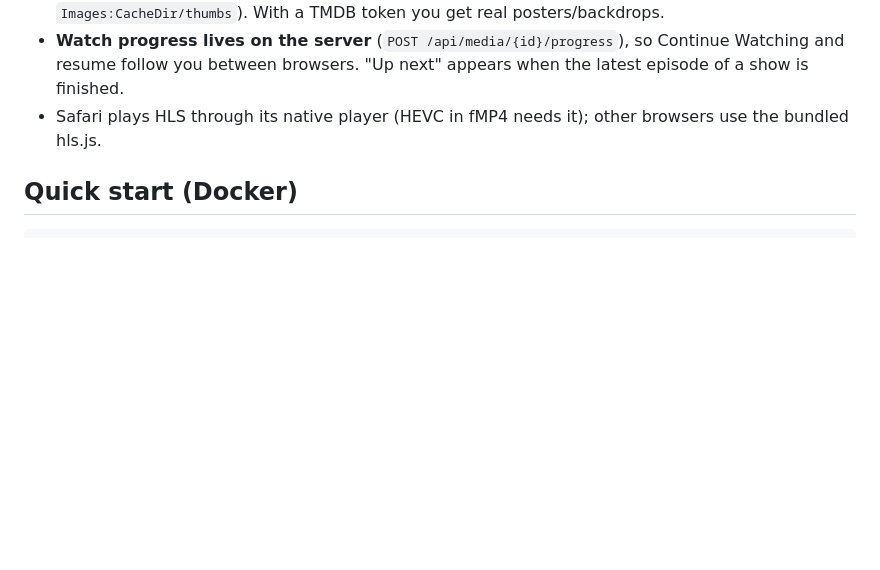
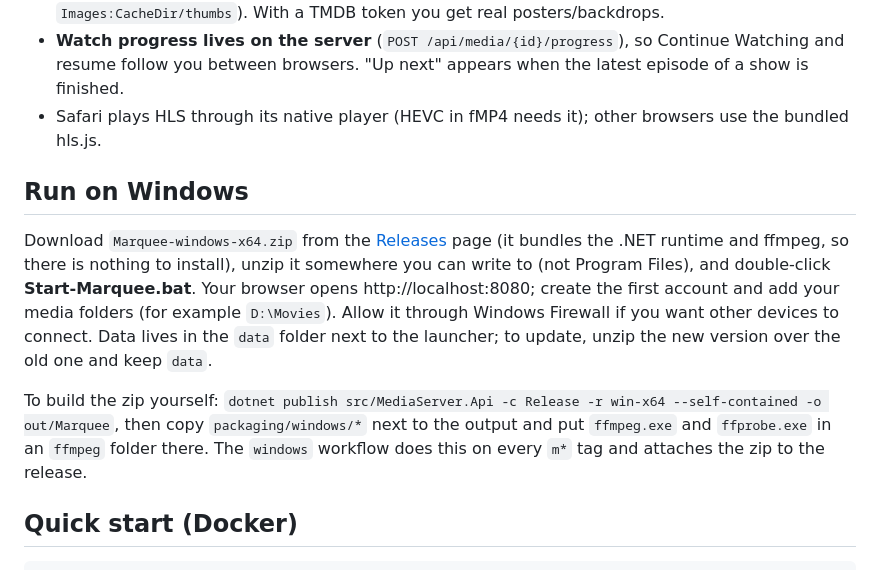
Before and after one commit to thekolbstr/Marquee, a Markdown page: README.md, the part around one of its changes. Rendered like a GitHub page; blank space fills up the shorter version.

```diff
--- a/README.md
+++ b/README.md
@@ -27,6 +38,15 @@ detail pages with season tabs, and a full-screen player (keyboard: space/k, j/l
 - **Watch progress lives on the server** (`POST /api/media/{id}/progress`), so Continue Watching and resume follow you between
   browsers. "Up next" appears when the latest episode of a show is finished.
 - Safari plays HLS through its native player (HEVC in fMP4 needs it); other browsers use the bundled hls.js.
+
+## Run on Windows
+
+Download `Marquee-windows-x64.zip` from the [Releases](../../releases) page (it bundles the .NET runtime and ffmpeg, so there is nothing to install), unzip it somewhere you can write to
+(not Program Files), and double-click **Start-Marquee.bat**. Your browser opens http://localhost:8080; create the first account and add your media folders (for example `D:\Movies`).
+Allow it through Windows Firewall if you want other devices to connect. Data lives in the `data` folder next to the launcher; to update, unzip the new version over the old one and keep `data`.
+
+To build the zip yourself: `dotnet publish src/MediaServer.Api -c Release -r win-x64 --self-contained -o out/Marquee`, then copy `packaging/windows/*` next to the output and put `ffmpeg.exe` and `ffprobe.exe` in an `ffmpeg` folder there.
+The `windows` workflow does this on every `m*` tag and attaches the zip to the release.
 
 ## Quick start (Docker)
 
```
Also changed, not shown: other parts of README.md (+11 -0 lines), docs/screenshots/home.png (added), docs/screenshots/movies.png (added), docs/screenshots/player.png (added), docs/screenshots/settings.png (added), docs/screenshots/show.png (added), 4 other files.
